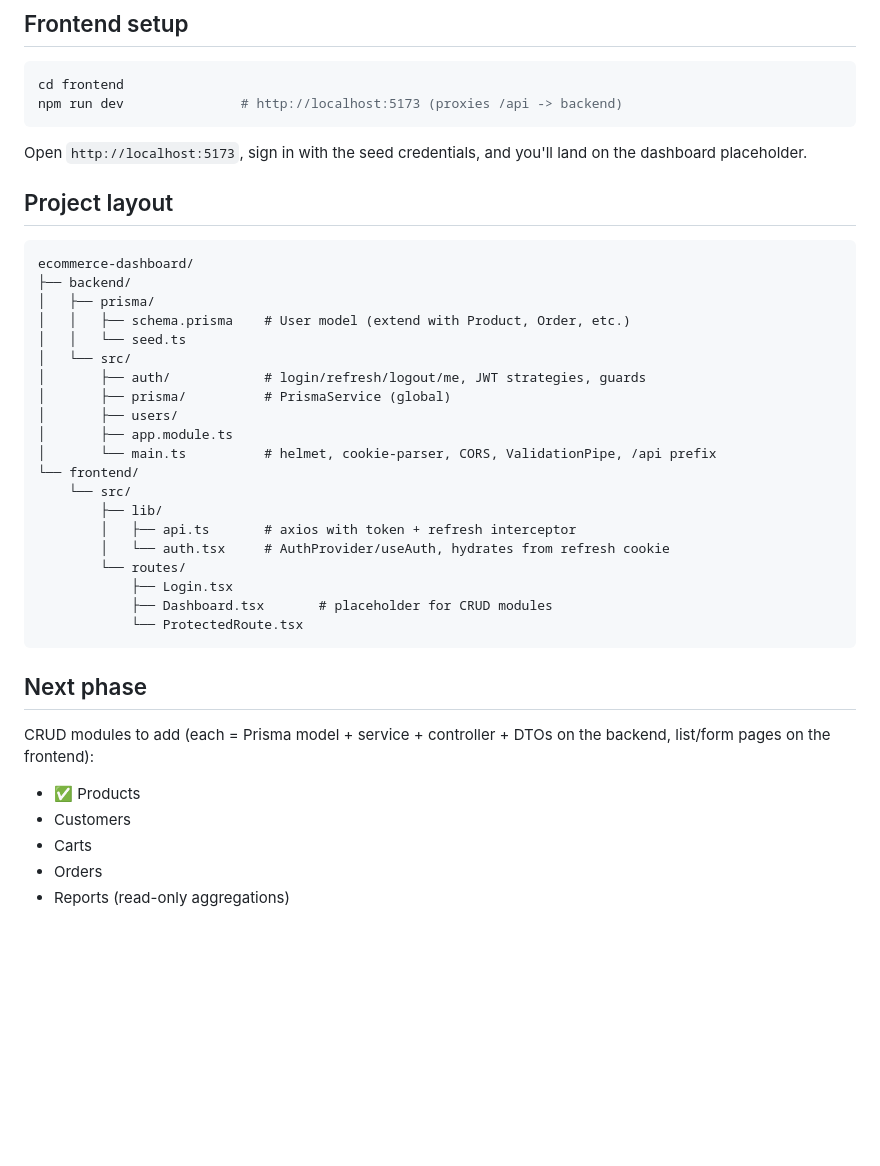
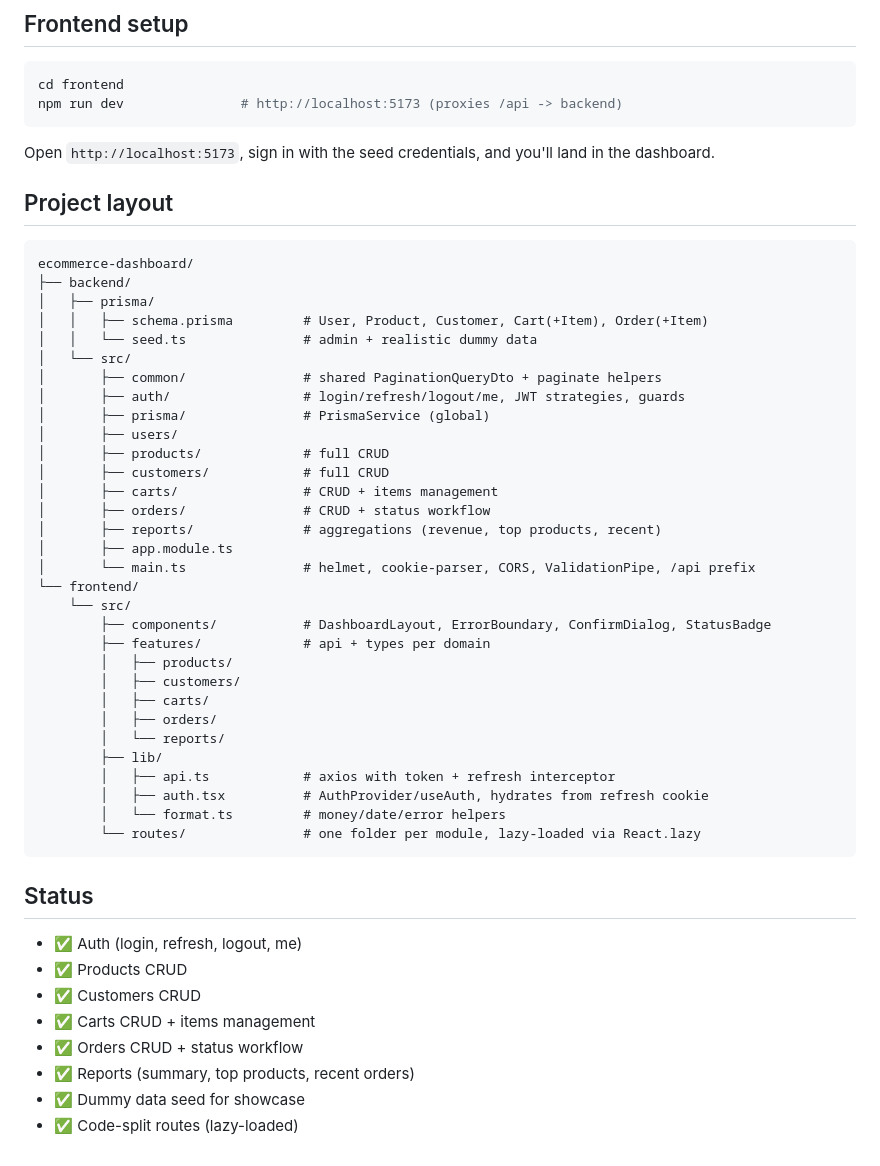
Before and after one commit to Mhamad-Raad/e-commerce-dashboard, a Markdown page: README.md, the part around one of its changes. Drawn GitHub-style; blank space fills up the shorter version.

````diff
--- a/README.md
+++ b/README.md
@@ -51,7 +61,7 @@ cd frontend
 npm run dev               # http://localhost:5173 (proxies /api -> backend)
 ```
 
-Open `http://localhost:5173`, sign in with the seed credentials, and you'll land on the dashboard placeholder.
+Open `http://localhost:5173`, sign in with the seed credentials, and you'll land in the dashboard.
 
 ## Project layout
 
@@ -59,31 +69,43 @@ Open `http://localhost:5173`, sign in with the seed credentials, and you'll land
 ecommerce-dashboard/
 ├── backend/
 │   ├── prisma/
-│   │   ├── schema.prisma    # User model (extend with Product, Order, etc.)
-│   │   └── seed.ts
+│   │   ├── schema.prisma         # User, Product, Customer, Cart(+Item), Order(+Item)
+│   │   └── seed.ts               # admin + realistic dummy data
 │   └── src/
-│       ├── auth/            # login/refresh/logout/me, JWT strategies, guards
-│       ├── prisma/          # PrismaService (global)
+│       ├── common/               # shared PaginationQueryDto + paginate helpers
+│       ├── auth/                 # login/refresh/logout/me, JWT strategies, guards
+│       ├── prisma/               # PrismaService (global)
 │       ├── users/
+│       ├── products/             # full CRUD
+│       ├── customers/            # full CRUD
+│       ├── carts/                # CRUD + items management
+│       ├── orders/               # CRUD + status workflow
+│       ├── reports/              # aggregations (revenue, top products, recent)
 │       ├── app.module.ts
-│       └── main.ts          # helmet, cookie-parser, CORS, ValidationPipe, /api prefix
+│       └── main.ts               # helmet, cookie-parser, CORS, ValidationPipe, /api prefix
 └── frontend/
     └── src/
+        ├── components/           # DashboardLayout, ErrorBoundary, ConfirmDialog, StatusBadge
+        ├── features/             # api + types per domain
+        │   ├── products/
+        │   ├── customers/
+        │   ├── carts/
+        │   ├── orders/
+        │   └── reports/
         ├── lib/
-        │   ├── api.ts       # axios with token + refresh interceptor
-        │   └── auth.tsx     # AuthProvider/useAuth, hydrates from refresh cookie
-        └── routes/
-            ├── Login.tsx
-            ├── Dashboard.tsx       # placeholder for CRUD modules
-            └── ProtectedRoute.tsx
+        │   ├── api.ts            # axios with token + refresh interceptor
+        │   ├── auth.tsx          # AuthProvider/useAuth, hydrates from refresh cookie
+        │   └── format.ts         # money/date/error helpers
+        └── routes/               # one folder per module, lazy-loaded via React.lazy
 ```
 
-## Next phase
+## Status
 
-CRUD modules to add (each = Prisma model + service + controller + DTOs on the backend, list/form pages on the frontend):
-
-- ✅ Products
-- Customers
-- Carts
-- Orders
-- Reports (read-only aggregations)
+- ✅ Auth (login, refresh, logout, me)
+- ✅ Products CRUD
+- ✅ Customers CRUD
+- ✅ Carts CRUD + items management
+- ✅ Orders CRUD + status workflow
+- ✅ Reports (summary, top products, recent orders)
+- ✅ Dummy data seed for showcase
+- ✅ Code-split routes (lazy-loaded)
````
Also changed, not shown: other parts of README.md (+27 -17 lines).
